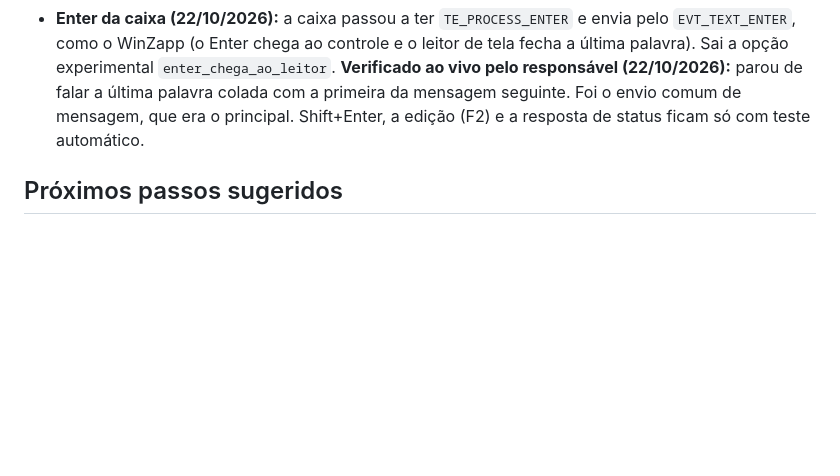
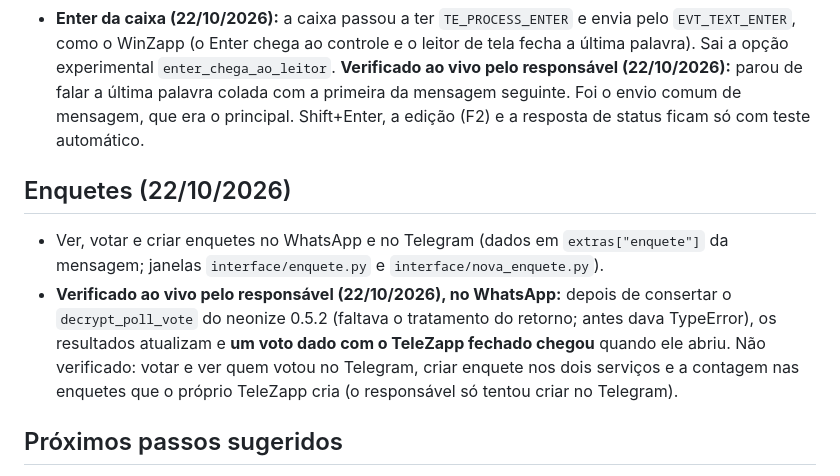
Before and after one commit to reffehcsoibaf/TeleZapp, a Markdown page: docs/decisoes.md, the part around the change. GitHub-like rendering; blank space fills up the shorter version.

Commit message:
Registra as enquetes do WhatsApp vistas pelo responsavel
Co-Authored-By: Claude Sonnet 5.5 <noreply@anthropic.com>

```diff
--- a/docs/decisoes.md
+++ b/docs/decisoes.md
@@ -600,6 +600,11 @@ no fechamento, por assunto.
 
 - **Enter da caixa (22/10/2026):** a caixa passou a ter `TE_PROCESS_ENTER` e envia pelo `EVT_TEXT_ENTER`, como o WinZapp (o Enter chega ao controle e o leitor de tela fecha a última palavra). Sai a opção experimental `enter_chega_ao_leitor`. **Verificado ao vivo pelo responsável (22/10/2026):** parou de falar a última palavra colada com a primeira da mensagem seguinte. Foi o envio comum de mensagem, que era o principal. Shift+Enter, a edição (F2) e a resposta de status ficam só com teste automático.
 
+## Enquetes (22/10/2026)
+
+- Ver, votar e criar enquetes no WhatsApp e no Telegram (dados em `extras["enquete"]` da mensagem; janelas `interface/enquete.py` e `interface/nova_enquete.py`).
+- **Verificado ao vivo pelo responsável (22/10/2026), no WhatsApp:** depois de consertar o `decrypt_poll_vote` do neonize 0.5.2 (faltava o tratamento do retorno; antes dava TypeError), os resultados atualizam e **um voto dado com o TeleZapp fechado chegou** quando ele abriu. Não verificado: votar e ver quem votou no Telegram, criar enquete nos dois serviços e a contagem nas enquetes que o próprio TeleZapp cria (o responsável só tentou criar no Telegram).
+
 ## Próximos passos sugeridos
 
 1. ~~Grupo 1 do plano acima~~ (concluído).
```
